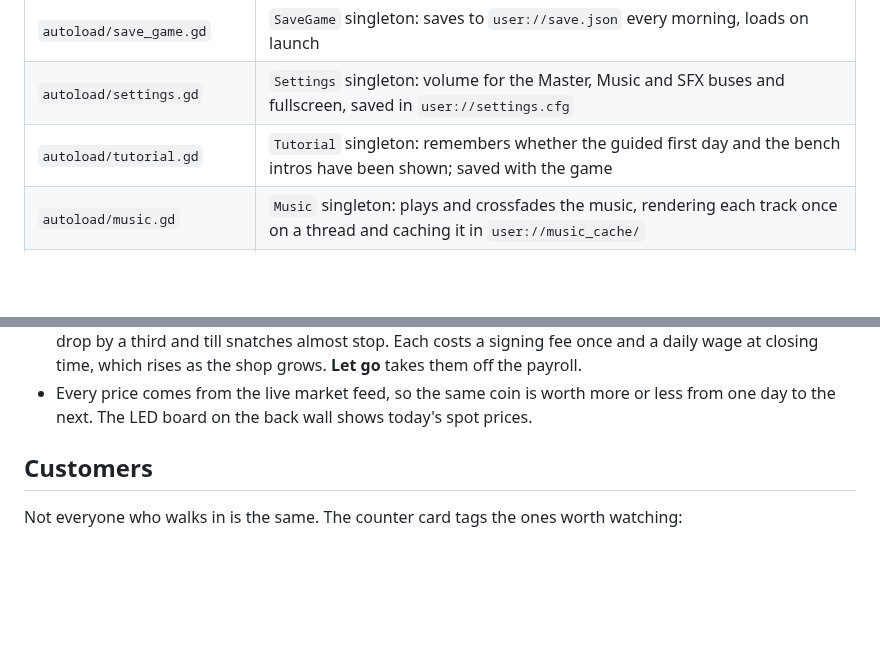
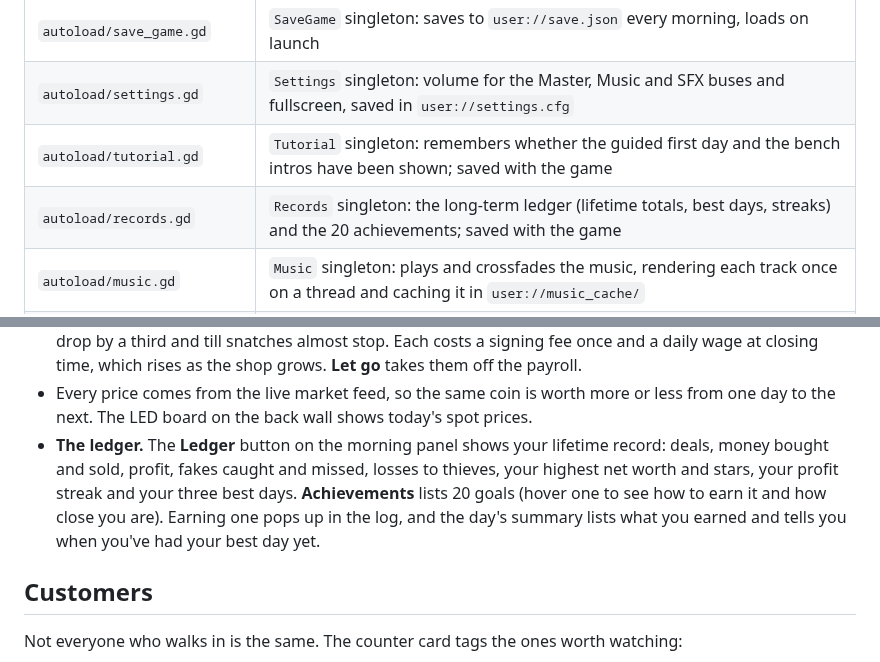
Before and after one commit to AlexAlphaK/Vaultmanager, a Markdown page: README.md, 2 parts joined by grey strips. Rendered like a GitHub page; blank space fills up the shorter version.

Commit message:
Add the ledger of lifetime records and 20 achievements
A new Records autoload adds up each closed day into lifetime totals,
best days and profit/clean streaks, and awards achievements live
through a new Shop.noted signal. The morning panel gets a Ledger page
and an Achievements page; the day summary lists what was earned.
Saved with the game and cleared by New game. Smoke test covers it.

Co-Authored-By: Claude Opus 5.5 (1M context) <noreply@anthropic.com>
Claude-Session: https://claude.ai/code/session_012DXhBpYjCByWudfSkZQkeC

```diff
--- a/README.md
+++ b/README.md
@@ -18,6 +18,7 @@ platinum and palladium prices follow the real market.
 | `autoload/save_game.gd` | `SaveGame` singleton: saves to `user://save.json` every morning, loads on launch |
 | `autoload/settings.gd` | `Settings` singleton: volume for the Master, Music and SFX buses and fullscreen, saved in `user://settings.cfg` |
 | `autoload/tutorial.gd` | `Tutorial` singleton: remembers whether the guided first day and the bench intros have been shown; saved with the game |
+| `autoload/records.gd` | `Records` singleton: the long-term ledger (lifetime totals, best days, streaks) and the 20 achievements; saved with the game |
 | `autoload/music.gd` | `Music` singleton: plays and crossfades the music, rendering each track once on a thread and caching it in `user://music_cache/` |
 | `items/bullion_item.gd` | `BullionItem` resource: value computed from weight x purity x live price, plus the art settings for its coin face |
 | `items/jewellery_piece.gd` | `JewelleryPiece`: a ring, chain, bracelet or pendant, what the customer claims it is and what it really is (plated, under-karat, a better karat than claimed, or a CZ, glass or moissanite stone) |
@@ -125,6 +126,11 @@ Customers queue at the counter. Sellers bring coins, buyers want coins from your
   grows. **Let go** takes them off the payroll.
 - Every price comes from the live market feed, so the same coin is worth more or less from one
   day to the next. The LED board on the back wall shows today's spot prices.
+- **The ledger.** The **Ledger** button on the morning panel shows your lifetime record: deals,
+  money bought and sold, profit, fakes caught and missed, losses to thieves, your highest net
+  worth and stars, your profit streak and your three best days. **Achievements** lists 20 goals
+  (hover one to see how to earn it and how close you are). Earning one pops up in the log, and
+  the day's summary lists what you earned and tells you when you've had your best day yet.
 
 ## Customers
 
```
Also changed, not shown: docs/screenshots/achievements.png (added), docs/screenshots/ledger.png (added), 5 other files.
